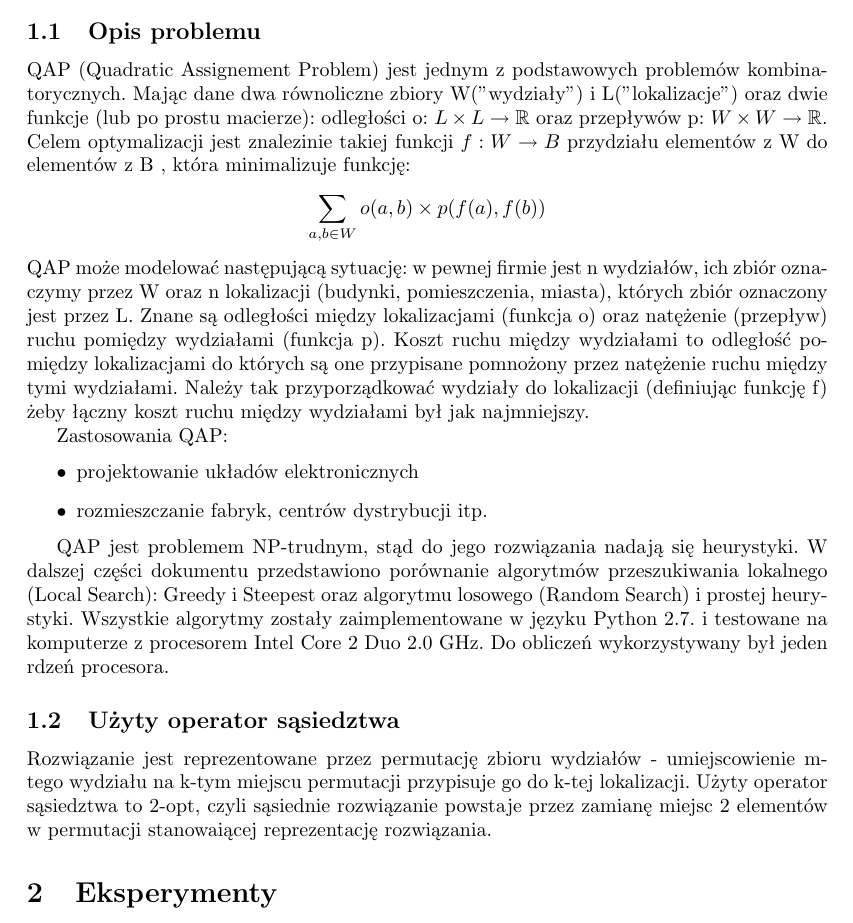
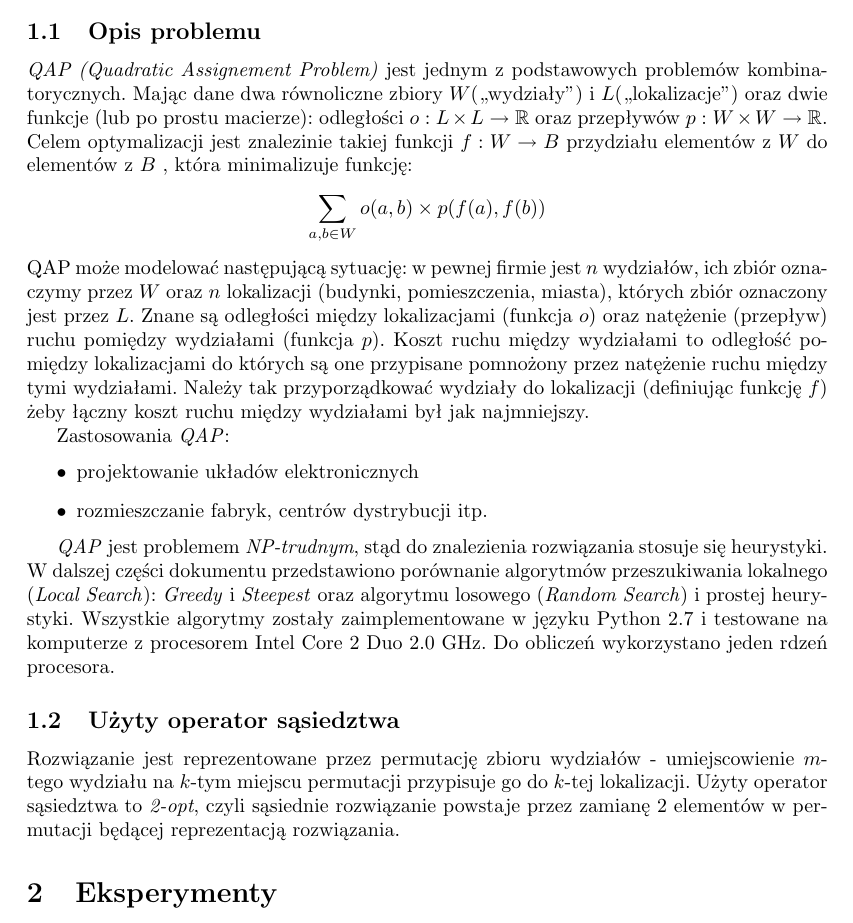
Before and after one commit to powerllamas/MiOIB, a LaTeX paper (latex/sprawozdanie.tex): part of page 2 of 5, cut so that both start at the same text. Compiled offline with pdfLaTeX.

Commit message:
style fixes

```diff
--- a/latex/sprawozdanie.tex
+++ b/latex/sprawozdanie.tex
@@ -21,21 +21,21 @@ QAP jest jednym z podstawowych problemów kombinatorycznych i jest on NP-trudny.
 
 \section{Wstęp}
 	\subsection{Opis problemu}
-	QAP (Quadratic Assignement Problem) jest jednym z podstawowych problemów kombinatorycznych. Mając dane dwa równoliczne zbiory W("wydziały") i L("lokalizacje") oraz dwie funkcje (lub po prostu macierze): odległości o: $ L \times L \rightarrow \mathbb{R} $ oraz przepływów p: $ W \times W \rightarrow \mathbb{R} $. Celem optymalizacji jest znalezinie takiej funkcji $ f: W \rightarrow B $  przydziału elementów z W do elementów z B , która minimalizuje funkcję:
+	\emph{QAP (Quadratic Assignement Problem)} jest jednym z podstawowych problemów kombinatorycznych. Mając dane dwa równoliczne zbiory $W$(,,wydziały") i $L$(,,lokalizacje") oraz dwie funkcje (lub po prostu macierze): odległości $o:  L \times L \rightarrow \mathbb{R} $ oraz przepływów $p: W \times W \rightarrow \mathbb{R} $. Celem optymalizacji jest znalezinie takiej funkcji $ f: W \rightarrow B $  przydziału elementów z $W$ do elementów z $B$ , która minimalizuje funkcję:
 	$$\sum_{a,b \in W}o(a,b)\times p(f(a),f(b))$$
-	QAP może modelować następującą sytuację: w pewnej firmie jest n wydziałów, ich zbiór oznaczymy przez W oraz n lokalizacji (budynki, pomieszczenia, miasta), których zbiór oznaczony jest przez L. Znane są odległości między lokalizacjami (funkcja o) oraz natężenie (przepływ) ruchu pomiędzy wydziałami (funkcja p). Koszt ruchu między wydziałami to odległość pomiędzy lokalizacjami do których są one przypisane pomnożony przez natężenie ruchu między tymi wydziałami. Należy tak przyporządkować wydziały do lokalizacji (definiując funkcję f) żeby łączny koszt ruchu między wydziałami był jak najmniejszy.
+	QAP może modelować następującą sytuację: w pewnej firmie jest $n$ wydziałów, ich zbiór oznaczymy przez $W$ oraz $n$ lokalizacji (budynki, pomieszczenia, miasta), których zbiór oznaczony jest przez $L$. Znane są odległości między lokalizacjami (funkcja $o$) oraz natężenie (przepływ) ruchu pomiędzy wydziałami (funkcja $p$). Koszt ruchu między wydziałami to odległość pomiędzy lokalizacjami do których są one przypisane pomnożony przez natężenie ruchu między tymi wydziałami. Należy tak przyporządkować wydziały do lokalizacji (definiując funkcję $f$) żeby łączny koszt ruchu między wydziałami był jak najmniejszy.
 
-	Zastosowania QAP:
+	Zastosowania \emph{QAP}:
 	\begin{itemize}
 		\item{projektowanie układów elektronicznych}
 		\item{rozmieszczanie fabryk, centrów dystrybucji itp.}
 	\end{itemize}
 
-	QAP jest problemem NP-trudnym, stąd do jego rozwiązania nadają się heurystyki. W dalszej części dokumentu przedstawiono porównanie algorytmów przeszukiwania lokalnego (Local Search): Greedy i Steepest oraz algorytmu losowego (Random Search) i prostej heurystyki. Wszystkie algorytmy zostały zaimplementowane w języku Python 2.7. i testowane na komputerze z procesorem Intel Core 2 Duo 2.0 GHz. Do obliczeń wykorzystywany był jeden rdzeń procesora.
+	\emph{QAP} jest problemem \emph{NP-trudnym}, stąd do znalezienia rozwiązania stosuje się heurystyki. W dalszej części dokumentu przedstawiono porównanie algorytmów przeszukiwania lokalnego (\emph{Local Search}): \emph{Greedy} i~\emph{Steepest} oraz algorytmu losowego (\emph{Random Search}) i~prostej heurystyki. Wszystkie algorytmy zostały zaimplementowane w~języku Python 2.7 i~testowane na komputerze z procesorem Intel Core 2 Duo 2.0 GHz. Do obliczeń wykorzystano jeden rdzeń procesora.
 
 	\subsection{Użyty operator sąsiedztwa}
-	Rozwiązanie jest reprezentowane przez permutację zbioru wydziałów - umiejscowienie m-tego wydziału na k-tym miejscu permutacji przypisuje go do k-tej lokalizacji.
-	Użyty operator sąsiedztwa to 2-opt, czyli sąsiednie rozwiązanie powstaje przez zamianę miejsc 2 elementów w permutacji stanowaiącej reprezentację rozwiązania.
+	Rozwiązanie jest reprezentowane przez permutację zbioru wydziałów - umiejscowienie $m$-tego wydziału na $k$-tym miejscu permutacji przypisuje go do $k$-tej lokalizacji.
+	Użyty operator sąsiedztwa to \emph{2-opt}, czyli sąsiednie rozwiązanie powstaje przez zamianę 2~elementów w~permutacji będącej reprezentacją rozwiązania.
 
 \section{Eksperymenty}
 	\subsection{Porównanie działania algorytmów}
```
Also changed, not shown: latex/sprawozdanie.tex (10 more changed lines).
